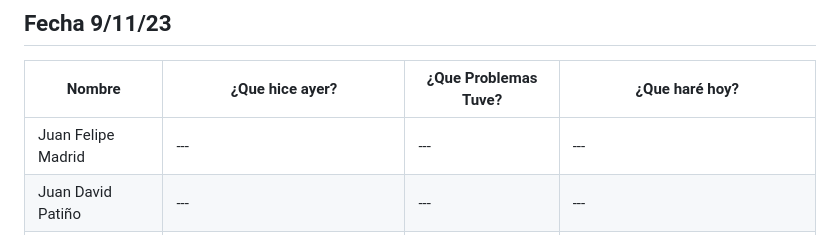
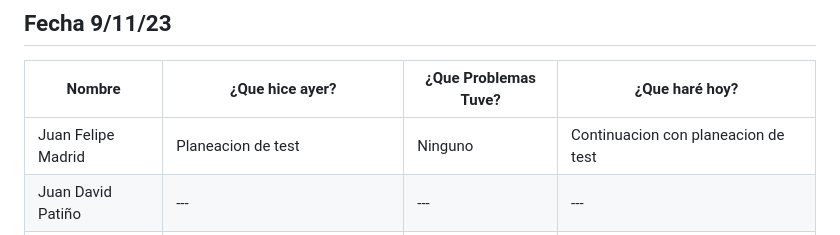
Before and after one commit to Juandap19/Final-Project, a Markdown page: Daily.md, the part around the change. Drawn GitHub-style.

Commit message:
docs: Daily

```diff
--- a/Daily.md
+++ b/Daily.md
@@ -319,7 +319,7 @@
 
 |Nombre|¿Que hice ayer?|¿Que Problemas Tuve?|¿Que haré hoy?|
 |---|---|---|---|
-| Juan Felipe Madrid |---|---|---|
+| Juan Felipe Madrid |Planeacion de test|Ninguno|Continuacion con planeacion de test|
 | Juan David Patiño | ---|---|---|
 | Daniel Montezuma | Mejoras en el req de registro a estudiantes|Nada|Buscar mas informacion sobre test en django|
 | Darwin |---|---|---|
```
